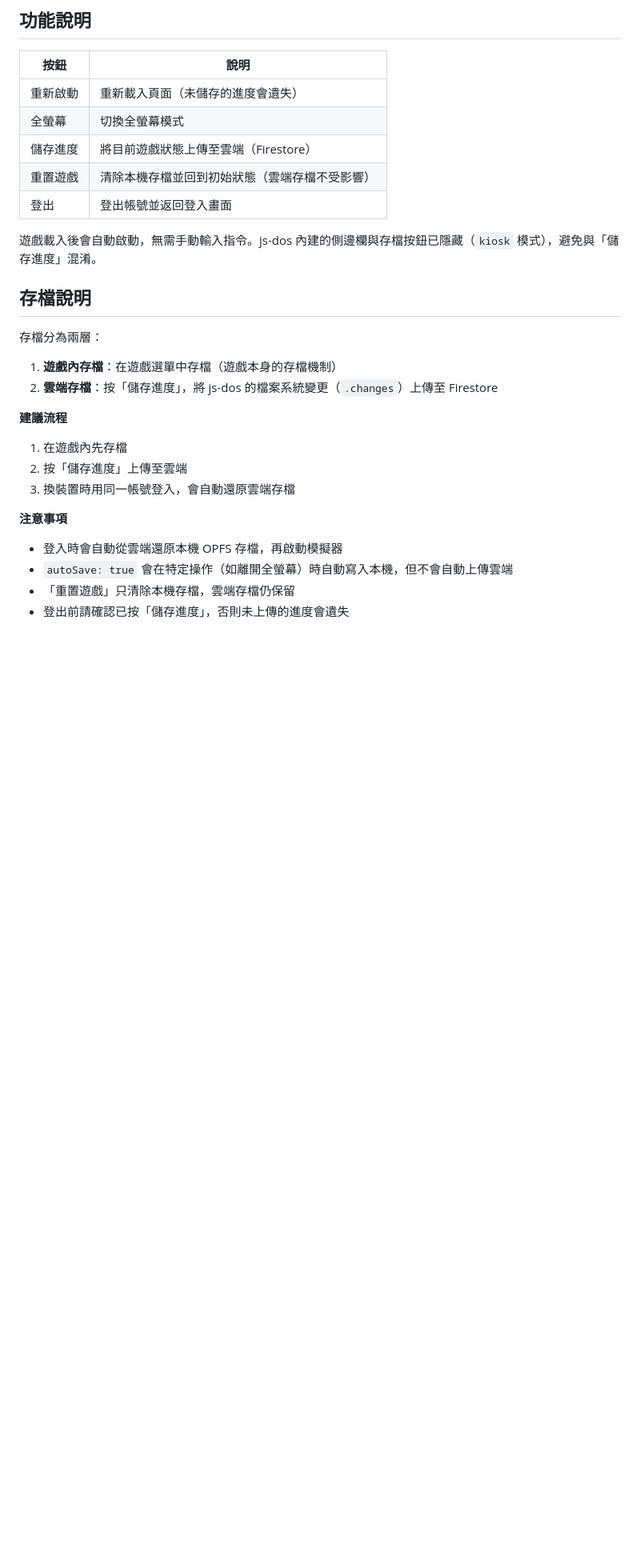
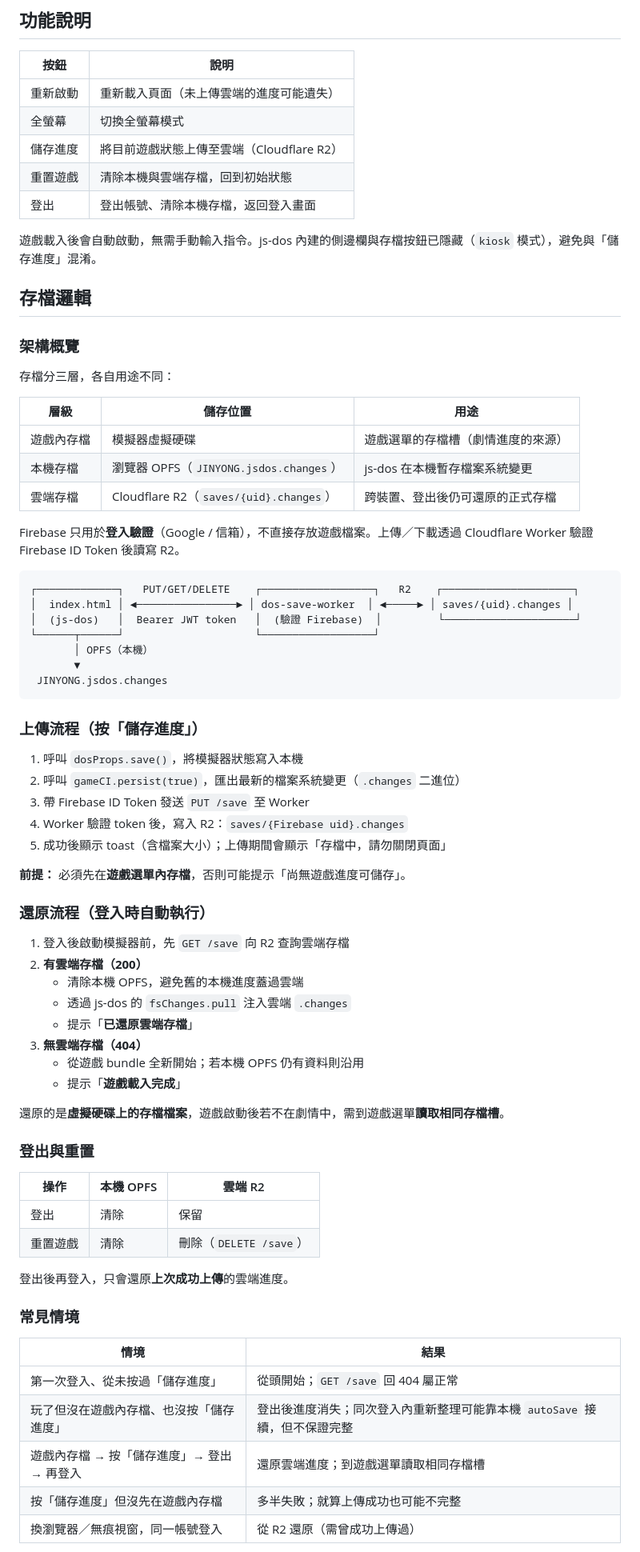
Before and after one commit to cy4309/dos-game-web-demo, a Markdown page: README.md, the part around one of its changes. Shown at 80% size. GitHub-like rendering; blank space fills up the shorter version.

Commit message:
Update README.md to reflect changes in save functionality, clarifying the roles of local, cloud, and in-game saves. Revise user guidance for save operations and update project structure to include dos-save-worker for cloud save management.

````diff
--- a/README.md
+++ b/README.md
@@ -69,30 +72,77 @@ git push -u origin main
 
 | 按鈕 | 說明 |
 | ---- | ---- |
-| 重新啟動 | 重新載入頁面（未儲存的進度會遺失） |
+| 重新啟動 | 重新載入頁面（未上傳雲端的進度可能遺失） |
 | 全螢幕 | 切換全螢幕模式 |
-| 儲存進度 | 將目前遊戲狀態上傳至雲端（Firestore） |
-| 重置遊戲 | 清除本機存檔並回到初始狀態（雲端存檔不受影響） |
-| 登出 | 登出帳號並返回登入畫面 |
+| 儲存進度 | 將目前遊戲狀態上傳至雲端（Cloudflare R2） |
+| 重置遊戲 | 清除本機與雲端存檔，回到初始狀態 |
+| 登出 | 登出帳號、清除本機存檔，返回登入畫面 |
 
 遊戲載入後會自動啟動，無需手動輸入指令。js-dos 內建的側邊欄與存檔按鈕已隱藏（`kiosk` 模式），避免與「儲存進度」混淆。
 
-## 存檔說明
+## 存檔邏輯
 
-存檔分為兩層：
+### 架構概覽
 
-1. **遊戲內存檔**：在遊戲選單中存檔（遊戲本身的存檔機制）
-2. **雲端存檔**：按「儲存進度」，將 js-dos 的檔案系統變更（`.changes`）上傳至 Firestore
+存檔分三層，各自用途不同：
 
-**建議流程**
+| 層級 | 儲存位置 | 用途 |
+| ---- | -------- | ---- |
+| 遊戲內存檔 | 模擬器虛擬硬碟 | 遊戲選單的存檔槽（劇情進度的來源） |
+| 本機存檔 | 瀏覽器 OPFS（`JINYONG.jsdos.changes`） | js-dos 在本機暫存檔案系統變更 |
+| 雲端存檔 | Cloudflare R2（`saves/{uid}.changes`） | 跨裝置、登出後仍可還原的正式存檔 |
 
-1. 在遊戲內先存檔
-2. 按「儲存進度」上傳至雲端
-3. 換裝置時用同一帳號登入，會自動還原雲端存檔
+Firebase 只用於**登入驗證**（Google / 信箱），不直接存放遊戲檔案。上傳／下載透過 Cloudflare Worker 驗證 Firebase ID Token 後讀寫 R2。
 
-**注意事項**
+```
+┌─────────────┐   PUT/GET/DELETE    ┌──────────────────┐   R2    ┌─────────────────────┐
+│  index.html │ ◄────────────────► │ dos-save-worker  │ ◄─────► │ saves/{uid}.changes │
+│  (js-dos)   │  Bearer JWT token   │  (驗證 Firebase)  │         └─────────────────────┘
+└──────┬──────┘                     └──────────────────┘
+       │ OPFS（本機）
+       ▼
+ JINYONG.jsdos.changes
+```
 
-- 登入時會自動從雲端還原本機 OPFS 存檔，再啟動模擬器
-- `autoSave: true` 會在特定操作（如離開全螢幕）時自動寫入本機，但不會自動上傳雲端
-- 「重置遊戲」只清除本機存檔，雲端存檔仍保留
-- 登出前請確認已按「儲存進度」，否則未上傳的進度會遺失
+### 上傳流程（按「儲存進度」）
+
+1. 呼叫 `dosProps.save()`，將模擬器狀態寫入本機
+2. 呼叫 `gameCI.persist(true)`，匯出最新的檔案系統變更（`.changes` 二進位）
+3. 帶 Firebase ID Token 發送 `PUT /save` 至 Worker
+4. Worker 驗證 token 後，寫入 R2：`saves/{Firebase uid}.changes`
+5. 成功後顯示 toast（含檔案大小）；上傳期間會顯示「存檔中，請勿關閉頁面」
+
+**前提：** 必須先在**遊戲選單內存檔**，否則可能提示「尚無遊戲進度可儲存」。
+
+### 還原流程（登入時自動執行）
+
+1. 登入後啟動模擬器前，先 `GET /save` 向 R2 查詢雲端存檔
+2. **有雲端存檔（200）**
+   - 清除本機 OPFS，避免舊的本機進度蓋過雲端
+   - 透過 js-dos 的 `fsChanges.pull` 注入雲端 `.changes`
+   - 提示「**已還原雲端存檔**」
+3. **無雲端存檔（404）**
+   - 從遊戲 bundle 全新開始；若本機 OPFS 仍有資料則沿用
+   - 提示「**遊戲載入完成**」
+
+還原的是**虛擬硬碟上的存檔檔案**，遊戲啟動後若不在劇情中，需到遊戲選單**讀取相同存檔槽**。
+
+### 登出與重置
+
+| 操作 | 本機 OPFS | 雲端 R2 |
+| ---- | --------- | ------- |
+| 登出 | 清除 | 保留 |
+| 重置遊戲 | 清除 | 刪除（`DELETE /save`） |
+
+登出後再登入，只會還原**上次成功上傳**的雲端進度。
+
+### 常見情境
+
+| 情境 | 結果 |
+| ---- | ---- |
+| 第一次登入、從未按過「儲存進度」 | 從頭開始；`GET /save` 回 404 屬正常 |
+| 玩了但沒在遊戲內存檔、也沒按「儲存進度」 | 登出後進度消失；同次登入內重新整理可能靠本機 `autoSave` 接續，但不保證完整 |
+| 遊戲內存檔 → 按「儲存進度」→ 登出 → 再登入 | 還原雲端進度；到遊戲選單讀取相同存檔槽 |
+| 按「儲存進度」但沒先在遊戲內存檔 | 多半失敗；就算上傳成功也可能不完整 |
+| 換瀏覽器／無痕視窗，同一帳號登入 | 從 R2 還原（需曾成功上傳過） |
+
````
Also changed, not shown: other parts of README.md (+38 -14 lines).
